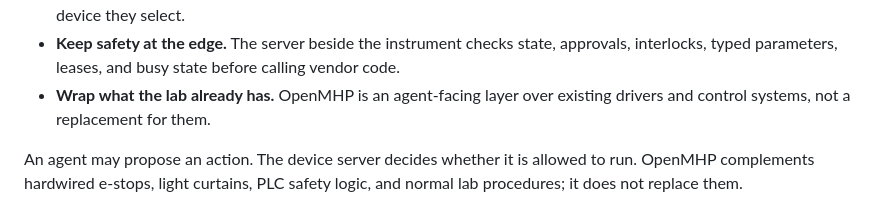
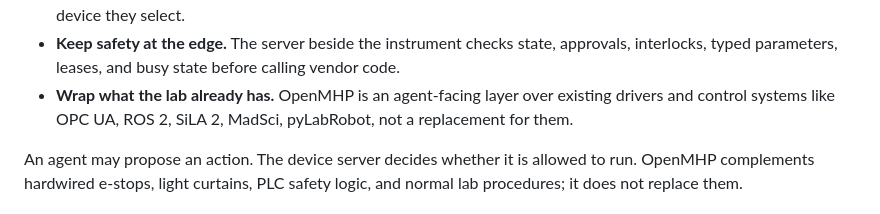
Before and after one commit to kushalsinha/openmhp, a Markdown page: README.md, the part around the change. Rendered like a GitHub page.

Commit message:
Update README.md
Made changes to improve understanding

```diff
--- a/README.md
+++ b/README.md
@@ -62,7 +62,7 @@ The design follows a few rules:
 - **Keep safety at the edge.** The server beside the instrument checks state, approvals,
   interlocks, typed parameters, leases, and busy state before calling vendor code.
 - **Wrap what the lab already has.** OpenMHP is an agent-facing layer over existing drivers and
-  control systems, not a replacement for them.
+  control systems like OPC UA, ROS 2, SiLA 2, MadSci, pyLabRobot, not a replacement for them.
 
 An agent may propose an action. The device server decides whether it is allowed to run.
 OpenMHP complements hardwired e-stops, light curtains, PLC safety logic, and normal lab
```
